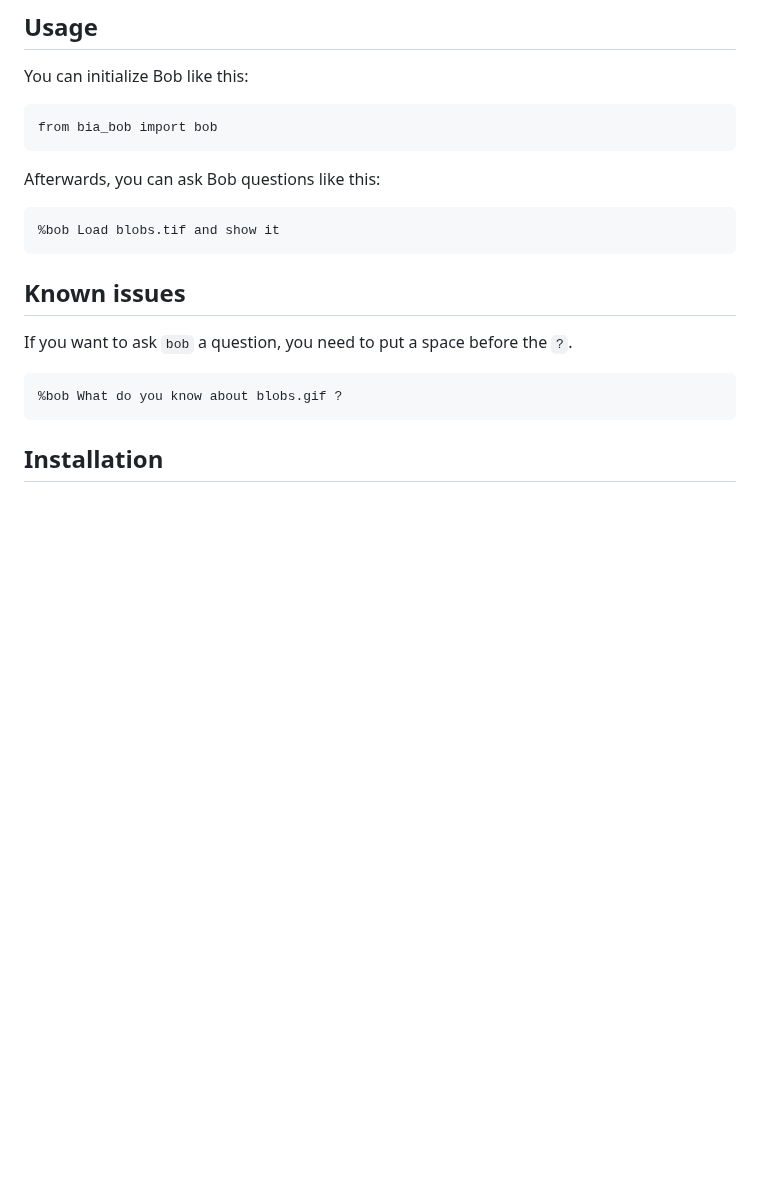
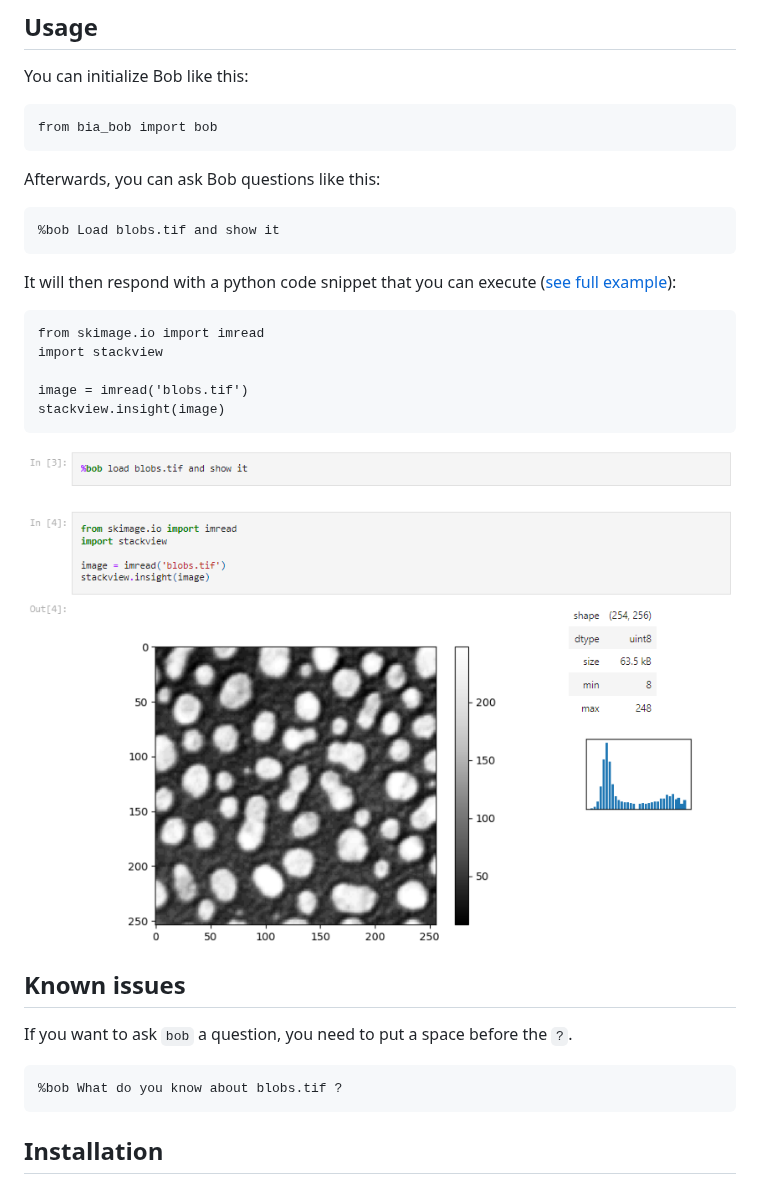
Before and after one commit to haesleinhuepf/bia-bob, a Markdown page: README.md, the part around the change. Rendered like a GitHub page; pictures changed too: docs/images/load_and_show_blobs.png (added); blank space fills up the shorter version.

Commit message:
add examples to documentation

````diff
--- a/README.md
+++ b/README.md
@@ -14,13 +14,24 @@ Afterwards, you can ask Bob questions like this:
 %bob Load blobs.tif and show it
 ```
 
+It will then respond with a python code snippet that you can execute ([see full example](https://github.com/haesleinhuepf/bia-bob/blob/main/demo/analysis_workflow.ipynb)):
+
+```
+from skimage.io import imread
+import stackview
+
+image = imread('blobs.tif')
+stackview.insight(image)
+```
+
+![img.png](docs/images/load_and_show_blobs.png)
 
 ## Known issues
 
 If you want to ask `bob` a question, you need to put a space before the `?`.
 
 ```
-%bob What do you know about blobs.gif ?
+%bob What do you know about blobs.tif ?
 ```
 
 ## Installation
````
